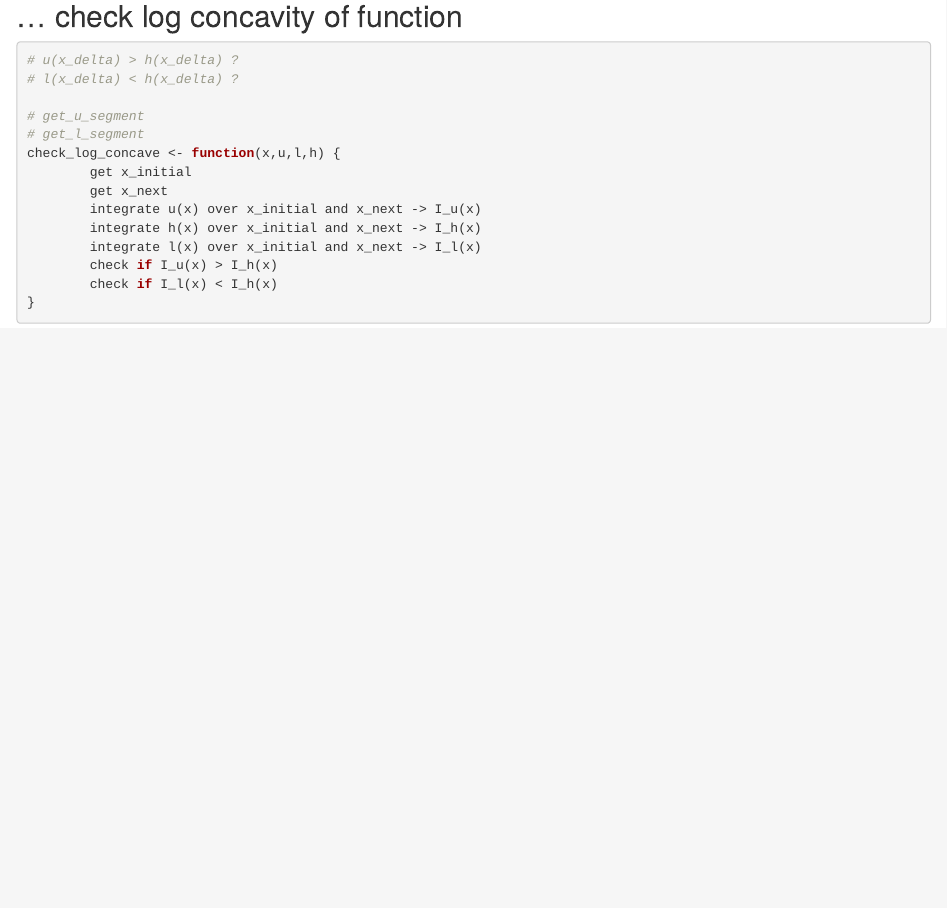
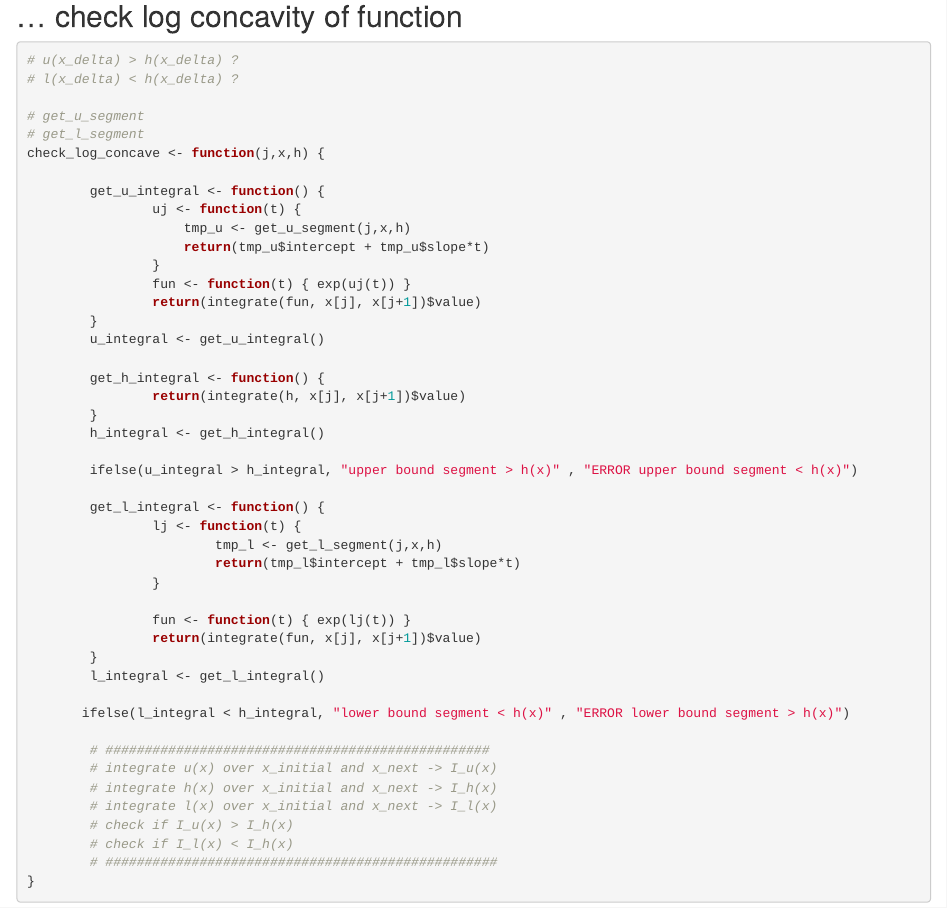
Before and after one commit to vaibhavram/ars, an R Markdown document (brandon_scratch.Rmd): the page in a window 1100 px wide, from 1630 px down. Rendered offline with R 4.5, knitr and Pandoc, with nearby package versions.

Commit message:
Add lower bound check to log-concavity check function

````diff
--- a/brandon_scratch.Rmd
+++ b/brandon_scratch.Rmd
@@ -76,19 +76,50 @@ get_z_all <- function(x, h, D) {
 
 ## FUNCTION
 ## ... check log concavity of function
-```{r eval=FALSE}
+```{r}
 # u(x_delta) > h(x_delta) ?
 # l(x_delta) < h(x_delta) ?
 
 # get_u_segment
 # get_l_segment
-check_log_concave <- function(x,u,l,h) {
-        get x_initial
-        get x_next
-        integrate u(x) over x_initial and x_next -> I_u(x)
-        integrate h(x) over x_initial and x_next -> I_h(x)
-        integrate l(x) over x_initial and x_next -> I_l(x)
-        check if I_u(x) > I_h(x)
-        check if I_l(x) < I_h(x)
+check_log_concave <- function(j,x,h) {
+
+        get_u_integral <- function() {
+                uj <- function(t) {
+                    tmp_u <- get_u_segment(j,x,h)
+                    return(tmp_u$intercept + tmp_u$slope*t)
+                }
+                fun <- function(t) { exp(uj(t)) }
+                return(integrate(fun, x[j], x[j+1])$value)
+        }
+        u_integral <- get_u_integral()
+
+        get_h_integral <- function() {
+                return(integrate(h, x[j], x[j+1])$value)
+        }
+        h_integral <- get_h_integral()
+
+        ifelse(u_integral > h_integral, "upper bound segment > h(x)" , "ERROR upper bound segment < h(x)")
+
+        get_l_integral <- function() {
+                lj <- function(t) {
+                        tmp_l <- get_l_segment(j,x,h)
+                        return(tmp_l$intercept + tmp_l$slope*t)
+                }
+
+                fun <- function(t) { exp(lj(t)) }
+                return(integrate(fun, x[j], x[j+1])$value)
+        }
+        l_integral <- get_l_integral()
+
+       ifelse(l_integral < h_integral, "lower bound segment < h(x)" , "ERROR lower bound segment > h(x)")
+
+        # #################################################
+        # integrate u(x) over x_initial and x_next -> I_u(x)
+        # integrate h(x) over x_initial and x_next -> I_h(x)
+        # integrate l(x) over x_initial and x_next -> I_l(x)
+        # check if I_u(x) > I_h(x)
+        # check if I_l(x) < I_h(x)
+        # ##################################################
 }
 ```
````
